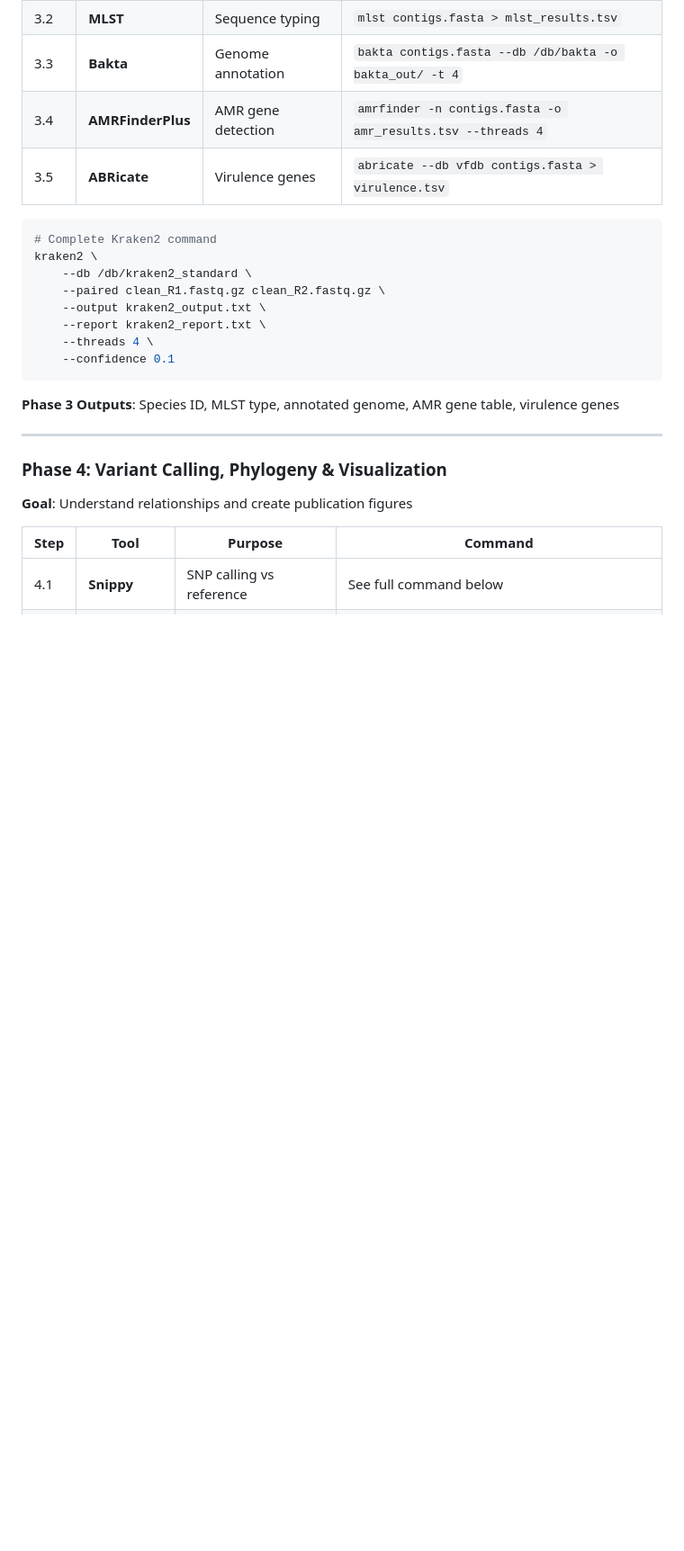
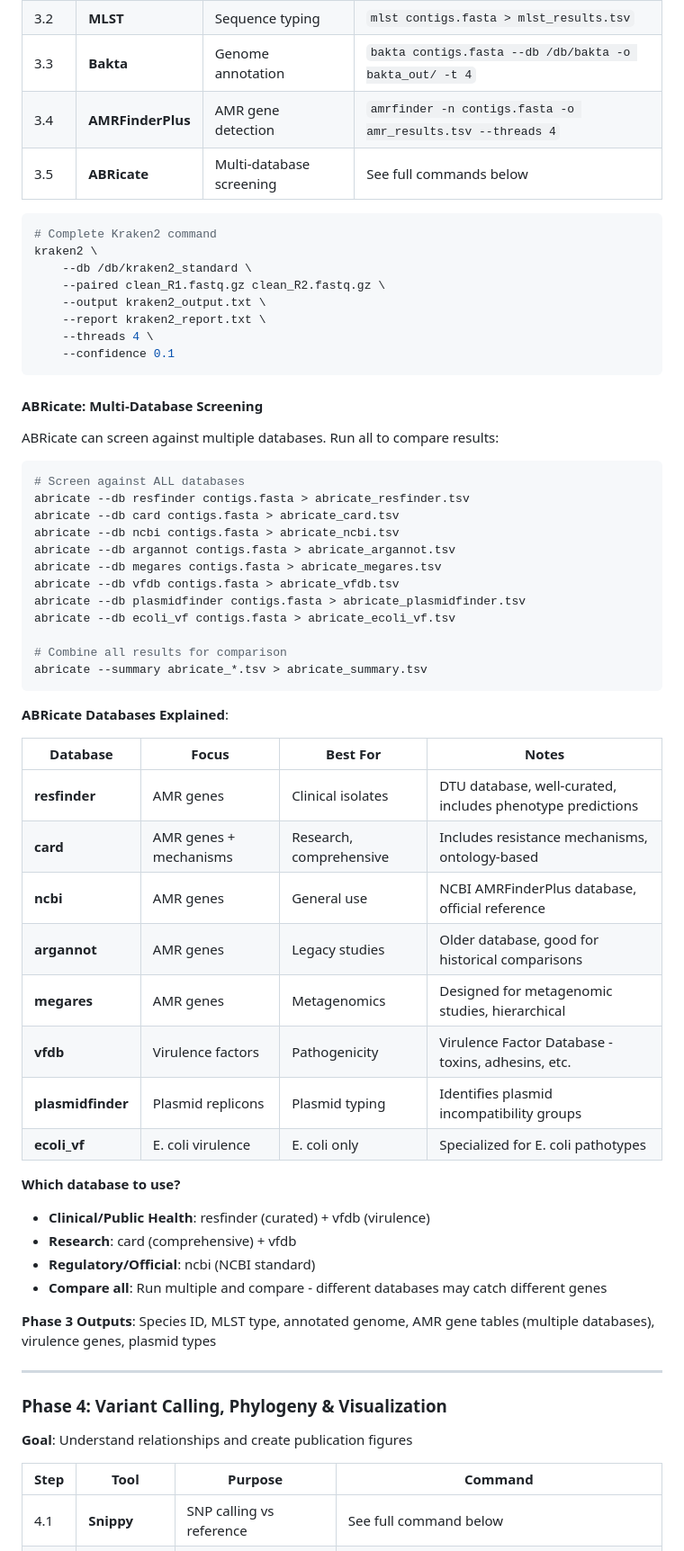
Before and after one commit to xvasjack/interiordesign, a Markdown page: PLAN.md, the part around one of its changes. Shown at 90% size. GitHub-like rendering; blank space fills up the shorter version.

````diff
--- a/PLAN.md
+++ b/PLAN.md
@@ -247,7 +255,7 @@ spades.py \
 | 3.2 | **MLST** | Sequence typing | `mlst contigs.fasta > mlst_results.tsv` |
 | 3.3 | **Bakta** | Genome annotation | `bakta contigs.fasta --db /db/bakta -o bakta_out/ -t 4` |
 | 3.4 | **AMRFinderPlus** | AMR gene detection | `amrfinder -n contigs.fasta -o amr_results.tsv --threads 4` |
-| 3.5 | **ABRicate** | Virulence genes | `abricate --db vfdb contigs.fasta > virulence.tsv` |
+| 3.5 | **ABRicate** | Multi-database screening | See full commands below |
 
 ```bash
 # Complete Kraken2 command
@@ -260,7 +268,45 @@ kraken2 \
     --confidence 0.1
 ```
 
-**Phase 3 Outputs**: Species ID, MLST type, annotated genome, AMR gene table, virulence genes
+#### ABRicate: Multi-Database Screening
+
+ABRicate can screen against multiple databases. Run all to compare results:
+
+```bash
+# Screen against ALL databases
+abricate --db resfinder contigs.fasta > abricate_resfinder.tsv
+abricate --db card contigs.fasta > abricate_card.tsv
+abricate --db ncbi contigs.fasta > abricate_ncbi.tsv
+abricate --db argannot contigs.fasta > abricate_argannot.tsv
+abricate --db megares contigs.fasta > abricate_megares.tsv
+abricate --db vfdb contigs.fasta > abricate_vfdb.tsv
+abricate --db plasmidfinder contigs.fasta > abricate_plasmidfinder.tsv
+abricate --db ecoli_vf contigs.fasta > abricate_ecoli_vf.tsv
+
+# Combine all results for comparison
+abricate --summary abricate_*.tsv > abricate_summary.tsv
+```
+
+**ABRicate Databases Explained**:
+
+| Database | Focus | Best For | Notes |
+|----------|-------|----------|-------|
+| **resfinder** | AMR genes | Clinical isolates | DTU database, well-curated, includes phenotype predictions |
+| **card** | AMR genes + mechanisms | Research, comprehensive | Includes resistance mechanisms, ontology-based |
+| **ncbi** | AMR genes | General use | NCBI AMRFinderPlus database, official reference |
+| **argannot** | AMR genes | Legacy studies | Older database, good for historical comparisons |
+| **megares** | AMR genes | Metagenomics | Designed for metagenomic studies, hierarchical |
+| **vfdb** | Virulence factors | Pathogenicity | Virulence Factor Database - toxins, adhesins, etc. |
+| **plasmidfinder** | Plasmid replicons | Plasmid typing | Identifies plasmid incompatibility groups |
+| **ecoli_vf** | E. coli virulence | E. coli only | Specialized for E. coli pathotypes |
+
+**Which database to use?**
+- **Clinical/Public Health**: resfinder (curated) + vfdb (virulence)
+- **Research**: card (comprehensive) + vfdb
+- **Regulatory/Official**: ncbi (NCBI standard)
+- **Compare all**: Run multiple and compare - different databases may catch different genes
+
+**Phase 3 Outputs**: Species ID, MLST type, annotated genome, AMR gene tables (multiple databases), virulence genes, plasmid types
 
 ---
 
````
Also changed, not shown: other parts of PLAN.md (+26 -18 lines).
